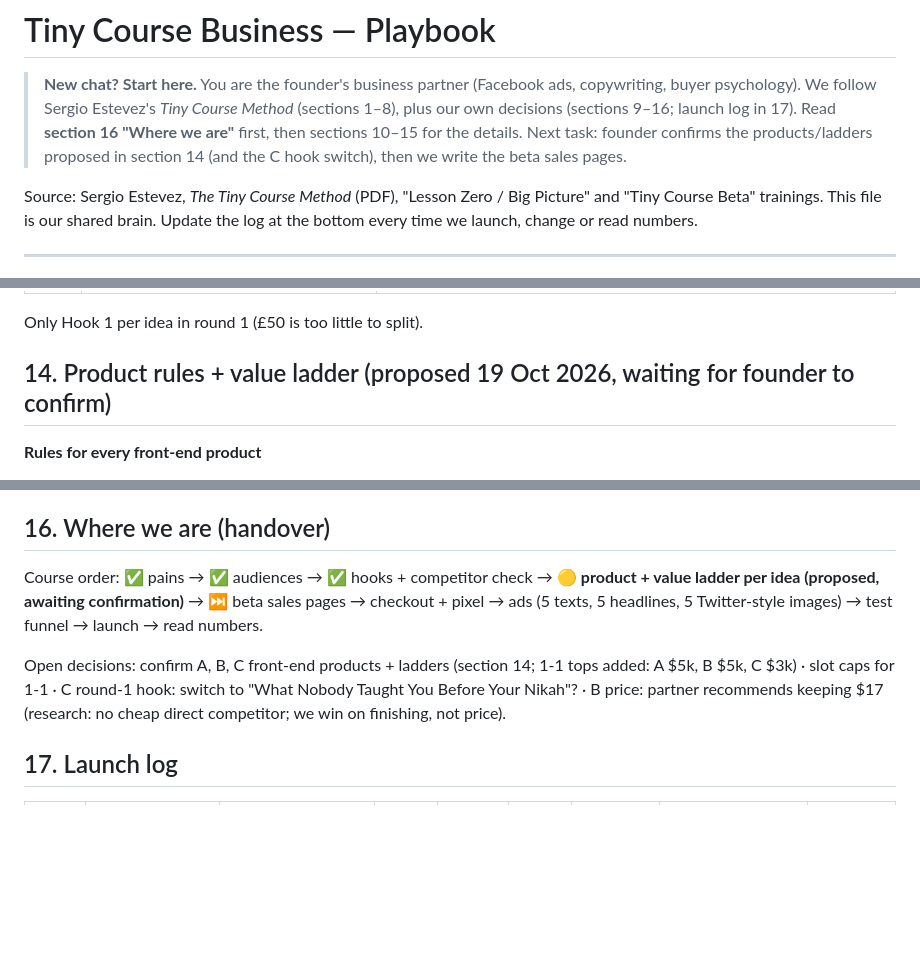
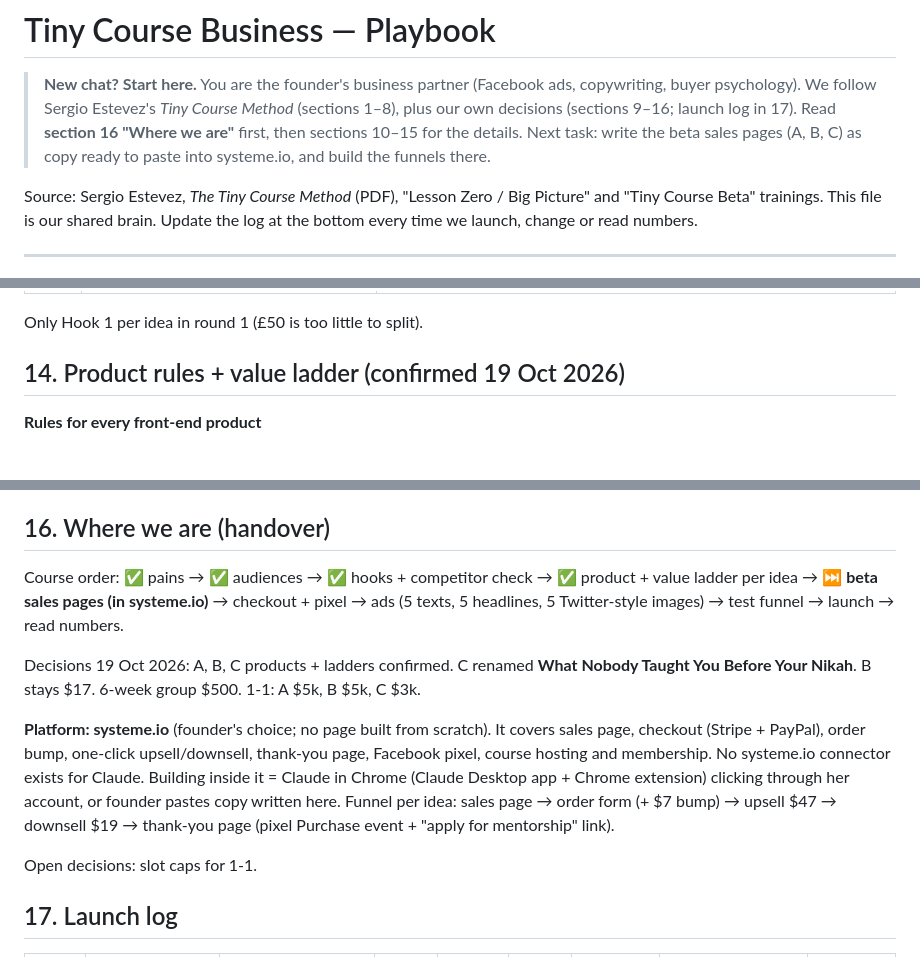
Before and after one commit to vivian948/Garages-Tools, a Markdown page: tiny-course-business/PLAYBOOK.md, 3 parts joined by grey strips. Rendered like a GitHub page; blank space fills up the shorter version.

Commit message:
Confirm products and ladders, choose systeme.io for funnels
Co-Authored-By: Claude Opus 5.5 <noreply@anthropic.com>
Claude-Session: https://claude.ai/code/session_01JobCp6rXKNchygaomUmThW

```diff
--- a/tiny-course-business/PLAYBOOK.md
+++ b/tiny-course-business/PLAYBOOK.md
@@ -2,7 +2,7 @@
 
 > **New chat? Start here.** You are the founder's business partner (Facebook ads, copywriting, buyer psychology).
 > We follow Sergio Estevez's *Tiny Course Method* (sections 1–8), plus our own decisions (sections 9–16; launch log in 17).
-> Read **section 16 "Where we are"** first, then sections 10–15 for the details. Next task: founder confirms the products/ladders proposed in section 14 (and the C hook switch), then we write the beta sales pages.
+> Read **section 16 "Where we are"** first, then sections 10–15 for the details. Next task: write the beta sales pages (A, B, C) as copy ready to paste into systeme.io, and build the funnels there.
 
 Source: Sergio Estevez, *The Tiny Course Method* (PDF), "Lesson Zero / Big Picture" and "Tiny Course Beta" trainings.
 This file is our shared brain. Update the log at the bottom every time we launch, change or read numbers.
@@ -189,7 +189,7 @@ Order used: pain → mental stage → physical → hook → product.
 
 Only Hook 1 per idea in round 1 (£50 is too little to split).
 
-## 14. Product rules + value ladder (proposed 19 Oct 2026, waiting for founder to confirm)
+## 14. Product rules + value ladder (confirmed 19 Oct 2026)
 
 **Rules for every front-end product**
 - One pain, one quick win the buyer can get in about an hour (or a few minutes a day), mostly from what the founder already knows.
@@ -271,9 +271,14 @@ Main finding: nobody is selling a cheap, direct tiny course in any of the three
 
 ## 16. Where we are (handover)
 
-Course order: ✅ pains → ✅ audiences → ✅ hooks + competitor check → 🟡 **product + value ladder per idea (proposed, awaiting confirmation)** → ⏭️ beta sales pages → checkout + pixel → ads (5 texts, 5 headlines, 5 Twitter-style images) → test funnel → launch → read numbers.
+Course order: ✅ pains → ✅ audiences → ✅ hooks + competitor check → ✅ product + value ladder per idea → ⏭️ **beta sales pages (in systeme.io)** → checkout + pixel → ads (5 texts, 5 headlines, 5 Twitter-style images) → test funnel → launch → read numbers.
 
-Open decisions: confirm A, B, C front-end products + ladders (section 14; 1-1 tops added: A $5k, B $5k, C $3k) · slot caps for 1-1 · C round-1 hook: switch to "What Nobody Taught You Before Your Nikah"? · B price: partner recommends keeping $17 (research: no cheap direct competitor; we win on finishing, not price).
+Decisions 19 Oct 2026: A, B, C products + ladders confirmed. C renamed **What Nobody Taught You Before Your Nikah**. B stays $17. 6-week group $500. 1-1: A $5k, B $5k, C $3k.
+
+**Platform: systeme.io** (founder's choice; no page built from scratch). It covers sales page, checkout (Stripe + PayPal), order bump, one-click upsell/downsell, thank-you page, Facebook pixel, course hosting and membership. No systeme.io connector exists for Claude. Building inside it = Claude in Chrome (Claude Desktop app + Chrome extension) clicking through her account, or founder pastes copy written here.
+Funnel per idea: sales page → order form (+ $7 bump) → upsell $47 → downsell $19 → thank-you page (pixel Purchase event + "apply for mentorship" link).
+
+Open decisions: slot caps for 1-1.
 
 ## 17. Launch log
 
```
Also changed, not shown: other parts of tiny-course-business/PLAYBOOK.md (+1 -1 lines).
